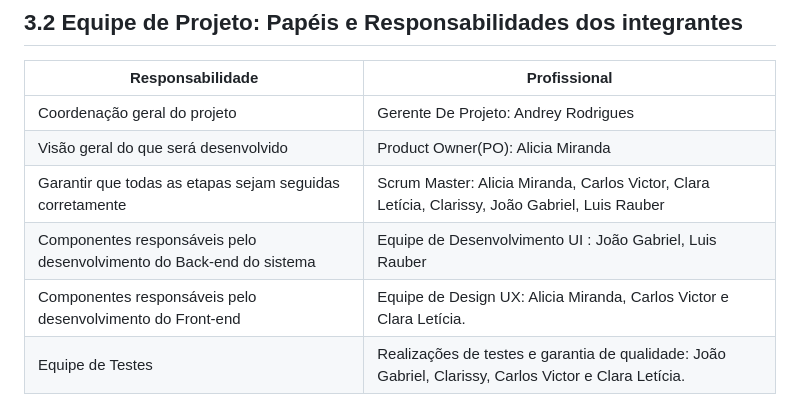
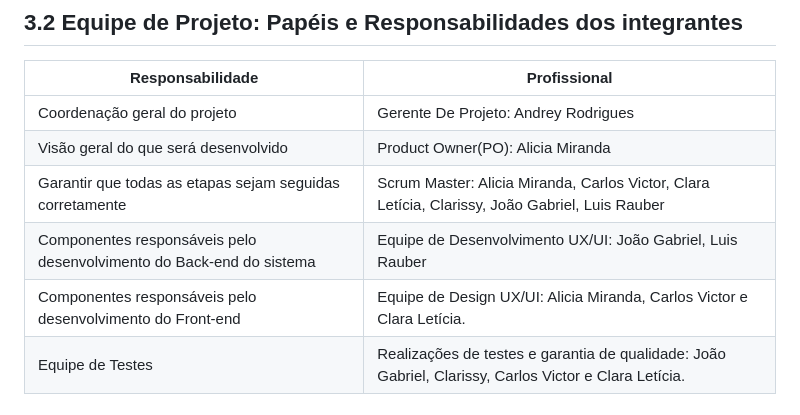
Before and after one commit to Alicia-Miranda/MasterClass, a Markdown page: doc/Plano_de_trabalho.md, the part around the change. Drawn GitHub-style.

```diff
--- a/doc/Plano_de_trabalho.md
+++ b/doc/Plano_de_trabalho.md
@@ -91,8 +91,8 @@ Conforme a equipe aprende através de pesquisas, também é possível fazer leit
 | Coordenação geral do projeto| Gerente De Projeto: Andrey Rodrigues |
 | Visão geral do que será desenvolvido | Product Owner(PO): Alicia Miranda |
 | Garantir que todas as etapas sejam seguidas corretamente | Scrum Master: Alicia Miranda, Carlos Victor, Clara Letícia, Clarissy, João Gabriel, Luis Rauber |
-| Componentes responsáveis pelo desenvolvimento do Back-end do sistema| Equipe de Desenvolvimento UI : João Gabriel, Luis Rauber|
-| Componentes responsáveis pelo desenvolvimento do Front-end | Equipe de Design UX: Alicia Miranda, Carlos Victor e Clara Letícia. |
+| Componentes responsáveis pelo desenvolvimento do Back-end do sistema| Equipe de Desenvolvimento UX/UI: João Gabriel, Luis Rauber|
+| Componentes responsáveis pelo desenvolvimento do Front-end | Equipe de Design UX/UI: Alicia Miranda, Carlos Victor e Clara Letícia. |
 | Equipe de Testes | Realizações de testes e garantia de qualidade: João Gabriel, Clarissy, Carlos Victor e Clara Letícia. |
 
 ## 3.3 Fases, Atividades e Cronograma
```
